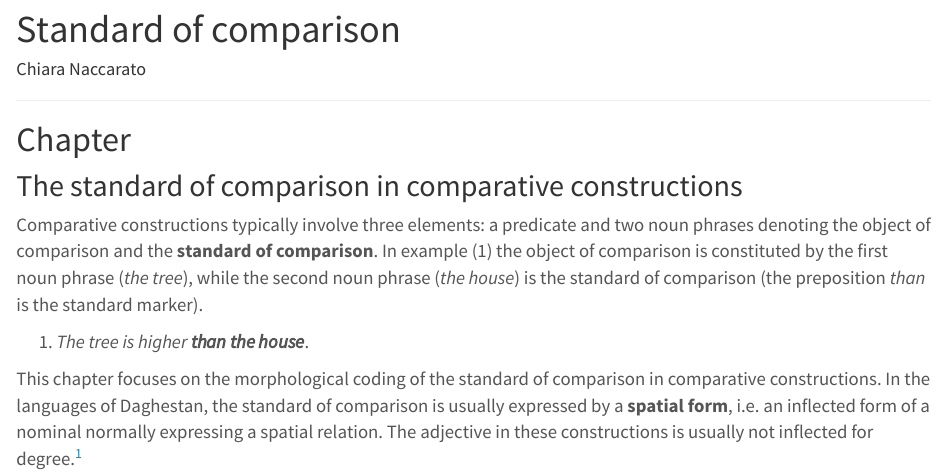
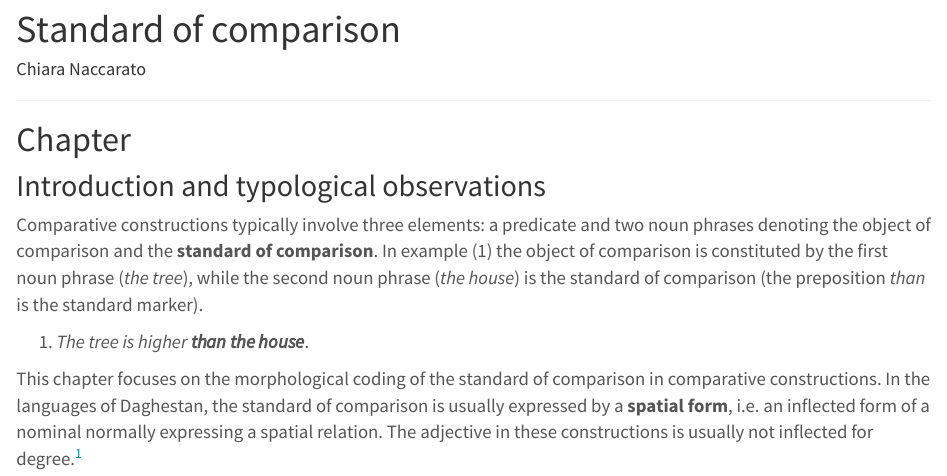
Before and after one commit to timtim1342/DagAtlas, an R Markdown document (standard_of_comparison.Rmd): the page in a window 1100 px wide, from 80 px down. Rendered offline with R 4.5, knitr and Pandoc, with nearby package versions; some code elsewhere in the file could not run offline; a font, style sheet, LaTeX package, included part or bibliography that could not be used is replaced or left out.

Commit message:
Update standard_of_comparison.Rmd

```diff
--- a/standard_of_comparison.Rmd
+++ b/standard_of_comparison.Rmd
@@ -10,7 +10,7 @@ link-citations: true
 ---------------------------------------
 
 # Chapter
-## The standard of comparison in comparative constructions
+## Introduction and typological observations
 
 Comparative constructions typically involve three elements: a predicate and two noun phrases denoting the object of comparison and the **standard of comparison**. In example (@one) the object of comparison is constituted by the first noun phrase (*the tree*), while the second noun phrase (*the house*) is the standard of comparison (the preposition *than* is the standard marker).
 
```
